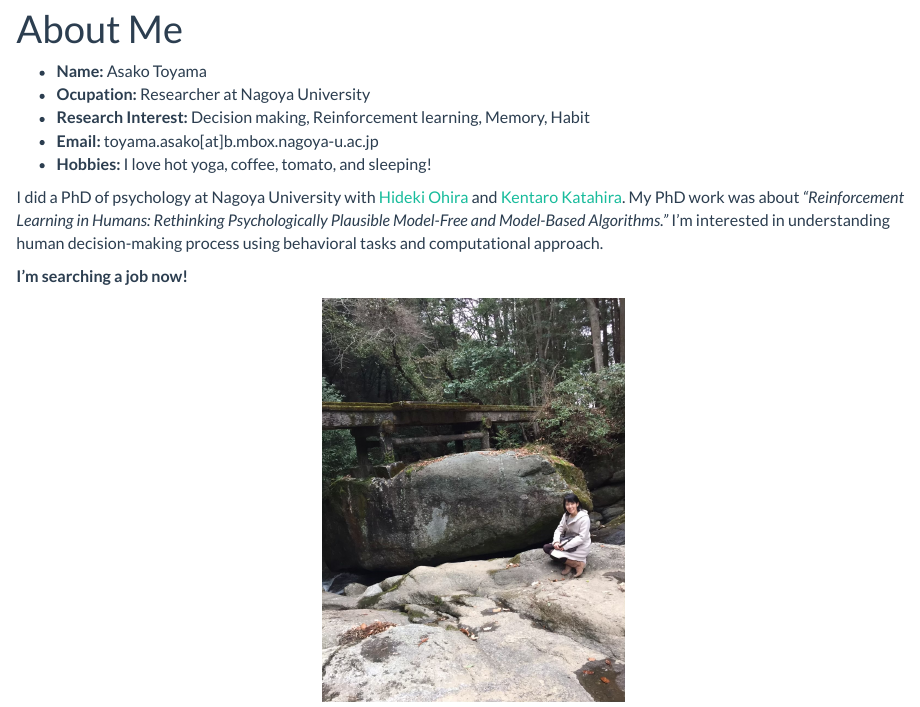
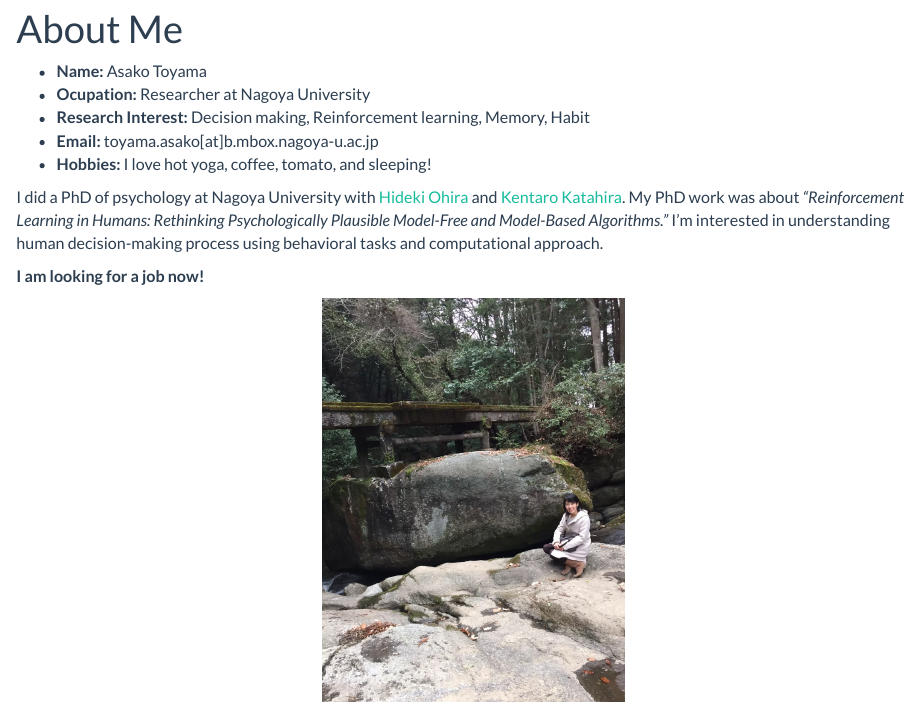
Before and after one commit to t-asa/homepage, an R Markdown document (index.Rmd): the page in a window 1100 px wide, from 70 px down. The pictures show the output file index.html that the author committed with the source, opened offline; library style sheets and scripts come from the installed R packages.

Commit message:
small changes

```diff
--- a/index.Rmd
+++ b/index.Rmd
@@ -12,6 +12,6 @@ title: "About Me"
 I did a PhD of psychology at Nagoya University with [Hideki Ohira](https://scholar.google.com/citations?user=E7yKMWUAAAAJ&hl=ja) and [Kentaro Katahira](https://sites.google.com/site/nagoyacbslab/).
 My PhD work was about _"Reinforcement Learning in Humans: Rethinking Psychologically Plausible Model-Free and Model-Based Algorithms."_ I'm interested in understanding human decision-making process using behavioral tasks and computational approach.
 
-__I'm searching a job now!__
+__I am looking for a job now!__
 
 ![](asa.jpg)
```
Also changed, not shown: build_site.R (+3 -1 lines), index.html.
